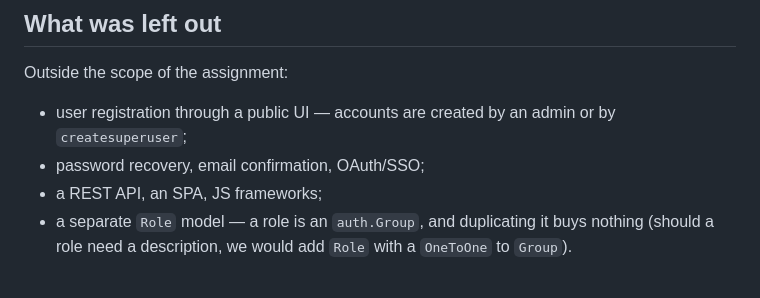
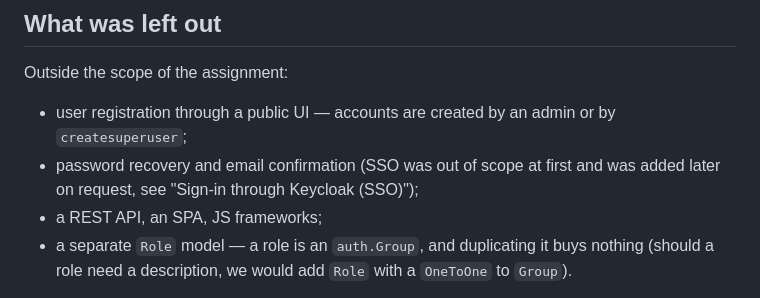
Before and after one commit to Senpai520120/Django-application-e2e, a Markdown page: README.md, the part around the change. Drawn GitHub-style.

Commit message:
﻿docs(readme): SSO is no longer listed as left out
Keycloak SSO was added after the first assignment, so "What was left out"
contradicted the SSO section.

Co-Authored-By: Claude Opus 5.5 <noreply@anthropic.com>

```diff
--- a/README.md
+++ b/README.md
@@ -801,7 +801,8 @@ Outside the scope of the assignment:
 
 * user registration through a public UI — accounts are created by an admin or by
   `createsuperuser`;
-* password recovery, email confirmation, OAuth/SSO;
+* password recovery and email confirmation (SSO was out of scope at first and
+  was added later on request, see "Sign-in through Keycloak (SSO)");
 * a REST API, an SPA, JS frameworks;
 * a separate `Role` model — a role is an `auth.Group`, and duplicating it buys
   nothing (should a role need a description, we would add `Role` with a
```
